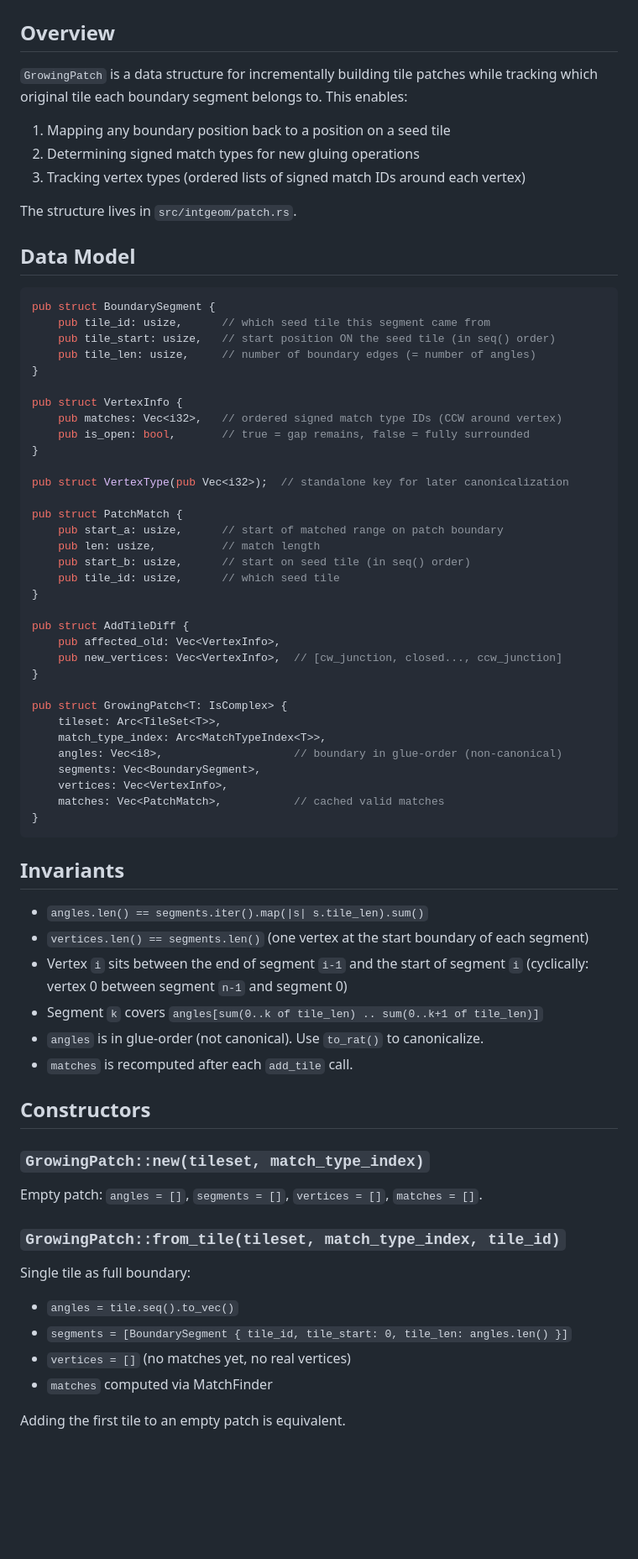
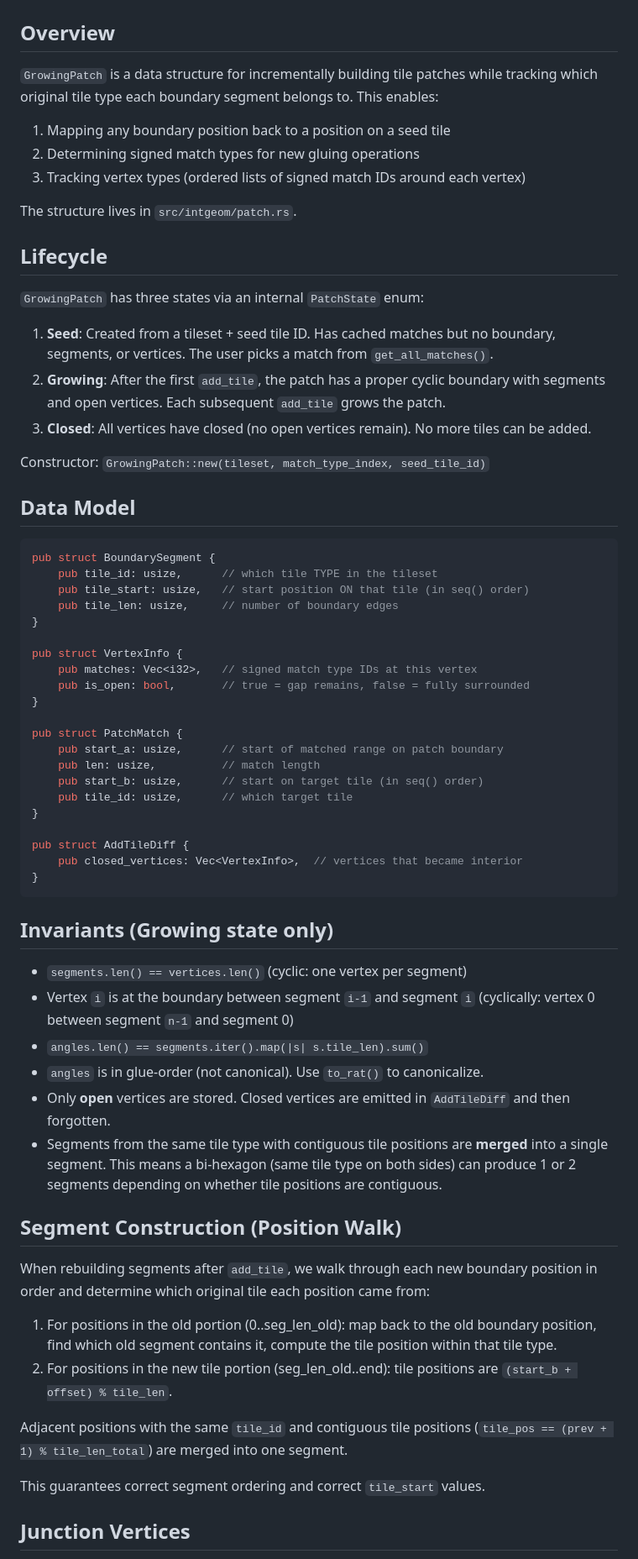
Before and after one commit to apirogov/tilezz, a Markdown page: PATCH.md, the part around one of its changes. Shown at 84% size. Rendered like a GitHub page; blank space fills up the shorter version.

````diff
--- a/PATCH.md
+++ b/PATCH.md
@@ -3,7 +3,7 @@
 ## Overview
 
 `GrowingPatch` is a data structure for incrementally building tile patches while
-tracking which original tile each boundary segment belongs to. This enables:
+tracking which original tile type each boundary segment belongs to. This enables:
 
 1. Mapping any boundary position back to a position on a seed tile
 2. Determining signed match types for new gluing operations
@@ -11,67 +11,73 @@ tracking which original tile each boundary segment belongs to. This enables:
 
 The structure lives in `src/intgeom/patch.rs`.
 
+## Lifecycle
+
+`GrowingPatch` has three states via an internal `PatchState` enum:
+
+1. **Seed**: Created from a tileset + seed tile ID. Has cached matches but no
+   boundary, segments, or vertices. The user picks a match from `get_all_matches()`.
+2. **Growing**: After the first `add_tile`, the patch has a proper cyclic boundary
+   with segments and open vertices. Each subsequent `add_tile` grows the patch.
+3. **Closed**: All vertices have closed (no open vertices remain). No more tiles
+   can be added.
+
+Constructor: `GrowingPatch::new(tileset, match_type_index, seed_tile_id)`
+
 ## Data Model
 
 ```rust
 pub struct BoundarySegment {
-    pub tile_id: usize,      // which seed tile this segment came from
-    pub tile_start: usize,   // start position ON the seed tile (in seq() order)
-    pub tile_len: usize,     // number of boundary edges (= number of angles)
+    pub tile_id: usize,      // which tile TYPE in the tileset
+    pub tile_start: usize,   // start position ON that tile (in seq() order)
+    pub tile_len: usize,     // number of boundary edges
 }
 
 pub struct VertexInfo {
-    pub matches: Vec<i32>,   // ordered signed match type IDs (CCW around vertex)
+    pub matches: Vec<i32>,   // signed match type IDs at this vertex
     pub is_open: bool,       // true = gap remains, false = fully surrounded
 }
-
-pub struct VertexType(pub Vec<i32>);  // standalone key for later canonicalization
 
 pub struct PatchMatch {
     pub start_a: usize,      // start of matched range on patch boundary
     pub len: usize,          // match length
-    pub start_b: usize,      // start on seed tile (in seq() order)
-    pub tile_id: usize,      // which seed tile
+    pub start_b: usize,      // start on target tile (in seq() order)
+    pub tile_id: usize,      // which target tile
 }
 
 pub struct AddTileDiff {
-    pub affected_old: Vec<VertexInfo>,
-    pub new_vertices: Vec<VertexInfo>,  // [cw_junction, closed..., ccw_junction]
-}
-
-pub struct GrowingPatch<T: IsComplex> {
-    tileset: Arc<TileSet<T>>,
-    match_type_index: Arc<MatchTypeIndex<T>>,
-    angles: Vec<i8>,                    // boundary in glue-order (non-canonical)
-    segments: Vec<BoundarySegment>,
-    vertices: Vec<VertexInfo>,
-    matches: Vec<PatchMatch>,           // cached valid matches
+    pub closed_vertices: Vec<VertexInfo>,  // vertices that became interior
 }
 ```
 
-## Invariants
+## Invariants (Growing state only)
 
+- `segments.len() == vertices.len()` (cyclic: one vertex per segment)
+- Vertex `i` is at the boundary between segment `i-1` and segment `i`
+  (cyclically: vertex 0 between segment `n-1` and segment 0)
 - `angles.len() == segments.iter().map(|s| s.tile_len).sum()`
-- `vertices.len() == segments.len()` (one vertex at the start boundary of each segment)
-- Vertex `i` sits between the end of segment `i-1` and the start of segment `i`
-  (cyclically: vertex 0 between segment `n-1` and segment 0)
-- Segment `k` covers `angles[sum(0..k of tile_len) .. sum(0..k+1 of tile_len)]`
 - `angles` is in glue-order (not canonical). Use `to_rat()` to canonicalize.
-- `matches` is recomputed after each `add_tile` call.
+- Only **open** vertices are stored. Closed vertices are emitted in `AddTileDiff`
+  and then forgotten.
+- Segments from the same tile type with contiguous tile positions are **merged**
+  into a single segment. This means a bi-hexagon (same tile type on both sides)
+  can produce 1 or 2 segments depending on whether tile positions are contiguous.
 
-## Constructors
+## Segment Construction (Position Walk)
 
-### `GrowingPatch::new(tileset, match_type_index)`
+When rebuilding segments after `add_tile`, we walk through each new boundary
+position in order and determine which original tile each position came from:
 
-Empty patch: `angles = []`, `segments = []`, `vertices = []`, `matches = []`.
+1. For positions in the old portion (0..seg_len_old): map back to the old
+   boundary position, find which old segment contains it, compute the tile
+   position within that tile type.
+2. For positions in the new tile portion (seg_len_old..end): tile positions
+   are `(start_b + offset) % tile_len`.
 
-### `GrowingPatch::from_tile(tileset, match_type_index, tile_id)`
+Adjacent positions with the same `tile_id` and contiguous tile positions
+(`tile_pos == (prev + 1) % tile_len_total`) are merged into one segment.
 
-Single tile as full boundary:
-- `angles = tile.seq().to_vec()`
-- `segments = [BoundarySegment { tile_id, tile_start: 0, tile_len: angles.len() }]`
-- `vertices = []` (no matches yet, no real vertices)
-- `matches` computed via MatchFinder
+This guarantees correct segment ordering and correct `tile_start` values.
 
-Adding the first tile to an empty patch is equivalent.
+## Junction Vertices
 
````
Also changed, not shown: other parts of PATCH.md (+50 -121 lines).
